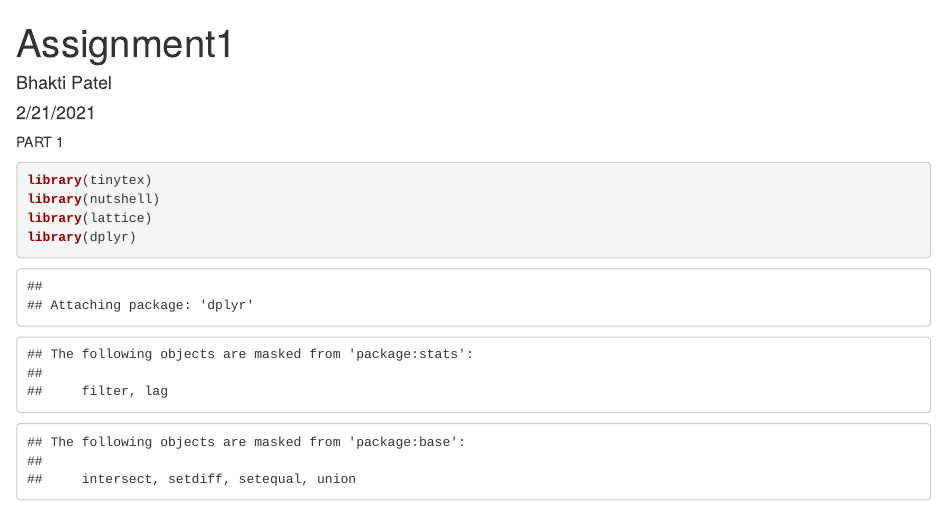
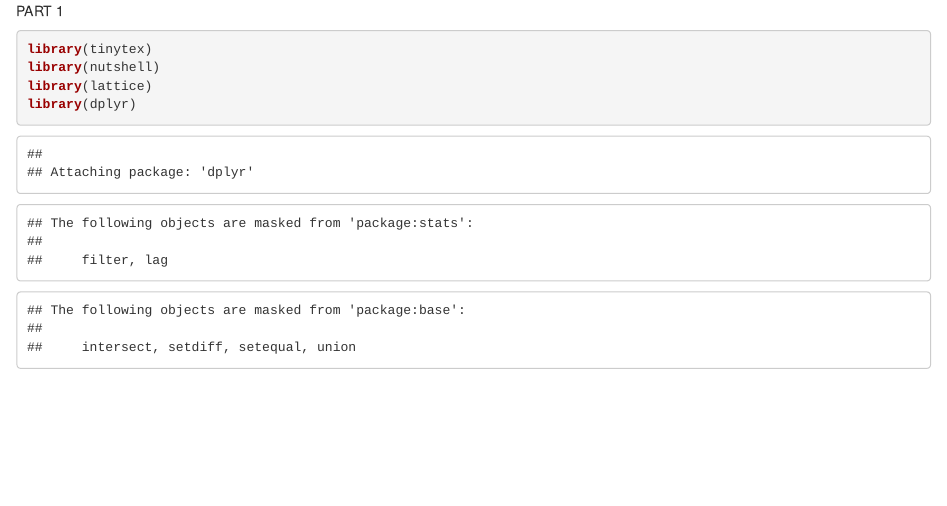
Before and after one commit to bhaktipatel31/Data-Analysis-in-R, an R Markdown document (DataViz.Rmd): the page in a window 1100 px wide, from its top. Rendered offline with R 4.5, knitr and Pandoc, with nearby package versions; both versions are drawn in the output format of the newer one; some code elsewhere in the file could not run offline.

Commit message:
Update and rename Assignment1.Rmd to DataViz.Rmd

````diff
--- a/Assignment1.Rmd
+++ b/DataViz.Rmd
@@ -1,12 +1,3 @@
----
-title: "Assignment1"
-author: "Bhakti Patel"
-date: "2/21/2021"
-output:
-  word_document: default
-  pdf_document: default
----
-
 PART 1
 ```{r}
 library(tinytex)
````
